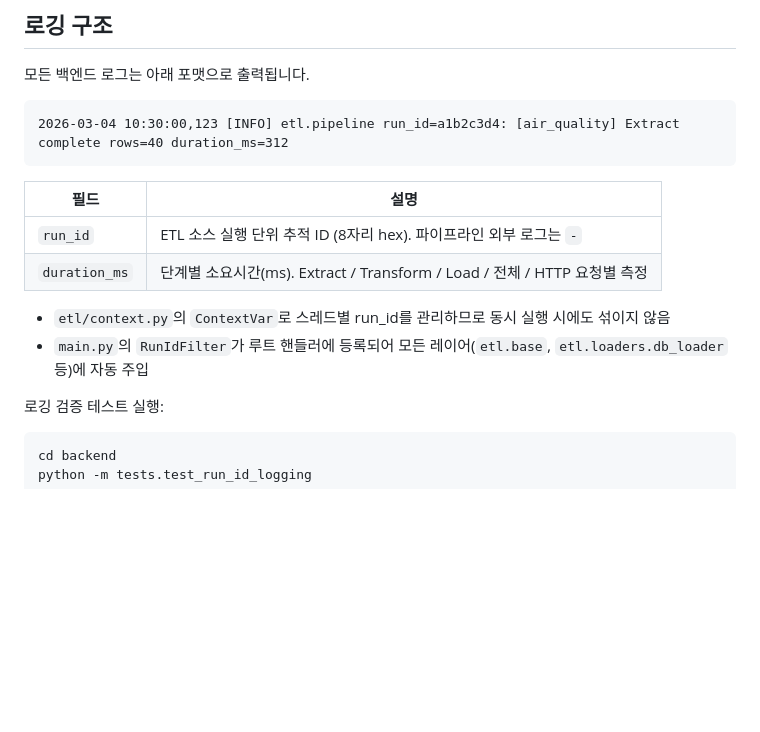
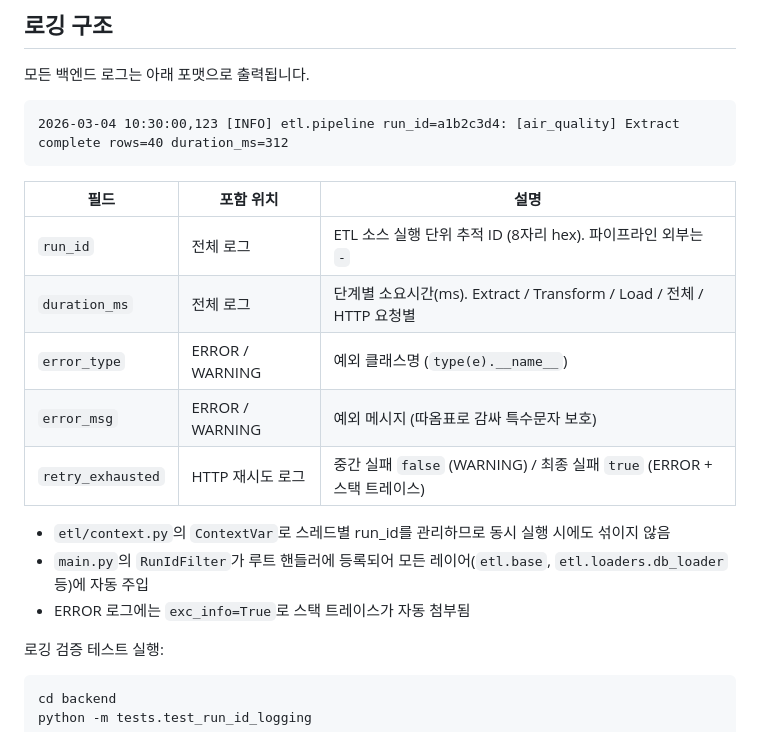
Before and after one commit to kikjs75/etl-public-data, a Markdown page: etl-public-data/README.md, the part around the change. Rendered like a GitHub page; blank space fills up the shorter version.

Commit message:
수정: README 로깅 구조 섹션에 에러 표준화 필드 추가
- error_type, error_msg, retry_exhausted 필드 설명 추가
- exc_info 스택 트레이스 자동 첨부 설명 추가

Co-Authored-By: Claude Sonnet 4.6 <noreply@anthropic.com>

````diff
--- a/etl-public-data/README.md
+++ b/etl-public-data/README.md
@@ -123,13 +123,17 @@ etl-public-data/
 2026-03-04 10:30:00,123 [INFO] etl.pipeline run_id=a1b2c3d4: [air_quality] Extract complete rows=40 duration_ms=312
 ```
 
-| 필드 | 설명 |
-| ---- | ---- |
-| `run_id` | ETL 소스 실행 단위 추적 ID (8자리 hex). 파이프라인 외부 로그는 `-` |
-| `duration_ms` | 단계별 소요시간(ms). Extract / Transform / Load / 전체 / HTTP 요청별 측정 |
+| 필드 | 포함 위치 | 설명 |
+| ---- | --------- | ---- |
+| `run_id` | 전체 로그 | ETL 소스 실행 단위 추적 ID (8자리 hex). 파이프라인 외부는 `-` |
+| `duration_ms` | 전체 로그 | 단계별 소요시간(ms). Extract / Transform / Load / 전체 / HTTP 요청별 |
+| `error_type` | ERROR / WARNING | 예외 클래스명 (`type(e).__name__`) |
+| `error_msg` | ERROR / WARNING | 예외 메시지 (따옴표로 감싸 특수문자 보호) |
+| `retry_exhausted` | HTTP 재시도 로그 | 중간 실패 `false` (WARNING) / 최종 실패 `true` (ERROR + 스택 트레이스) |
 
 - `etl/context.py`의 `ContextVar`로 스레드별 run_id를 관리하므로 동시 실행 시에도 섞이지 않음
 - `main.py`의 `RunIdFilter`가 루트 핸들러에 등록되어 모든 레이어(`etl.base`, `etl.loaders.db_loader` 등)에 자동 주입
+- ERROR 로그에는 `exc_info=True`로 스택 트레이스가 자동 첨부됨
 
 로깅 검증 테스트 실행:
 
````
